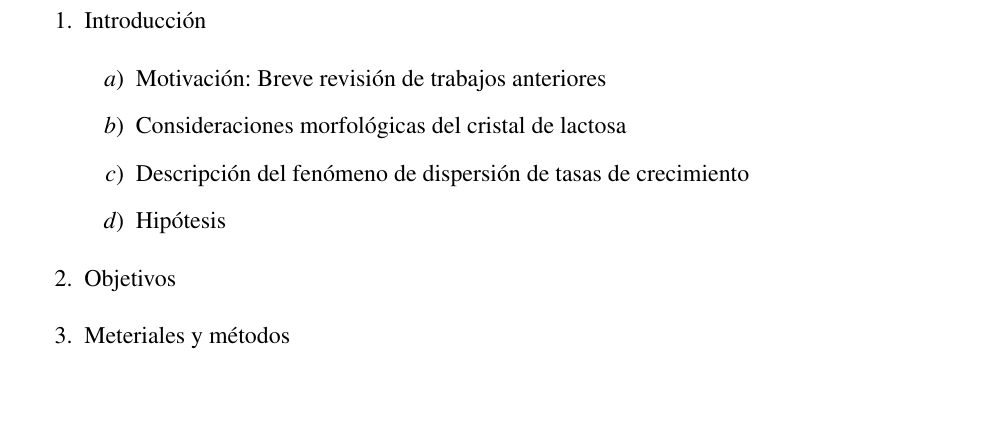
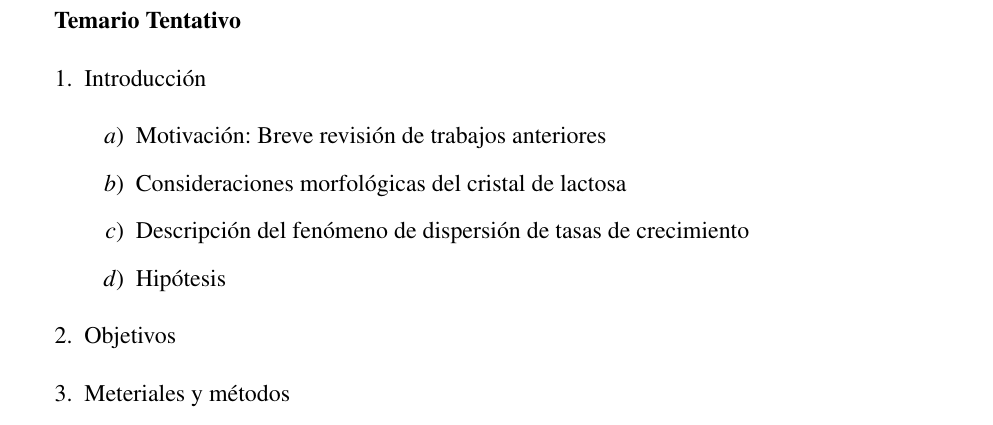
Before and after one commit to stgoa/mt4, a LaTeX document (main.tex, which reads 2-temario_tentativo.tex): part of page 8 of 8, cut at the place of the change, the shorter picture padded with empty space. Compiled offline with pdfLaTeX.

Commit message:
temario_tentativo

```diff
--- a/2-temario_tentativo.tex
+++ b/2-temario_tentativo.tex
@@ -1,6 +1,7 @@
 % Temario Tentativo de la Tesis
 % ===============
 
+\textbf{Temario Tentativo}
 \begin{enumerate}
 \item Introducción
 \begin{enumerate}
```
Also changed, not shown: main.pdf, 7 other files.
